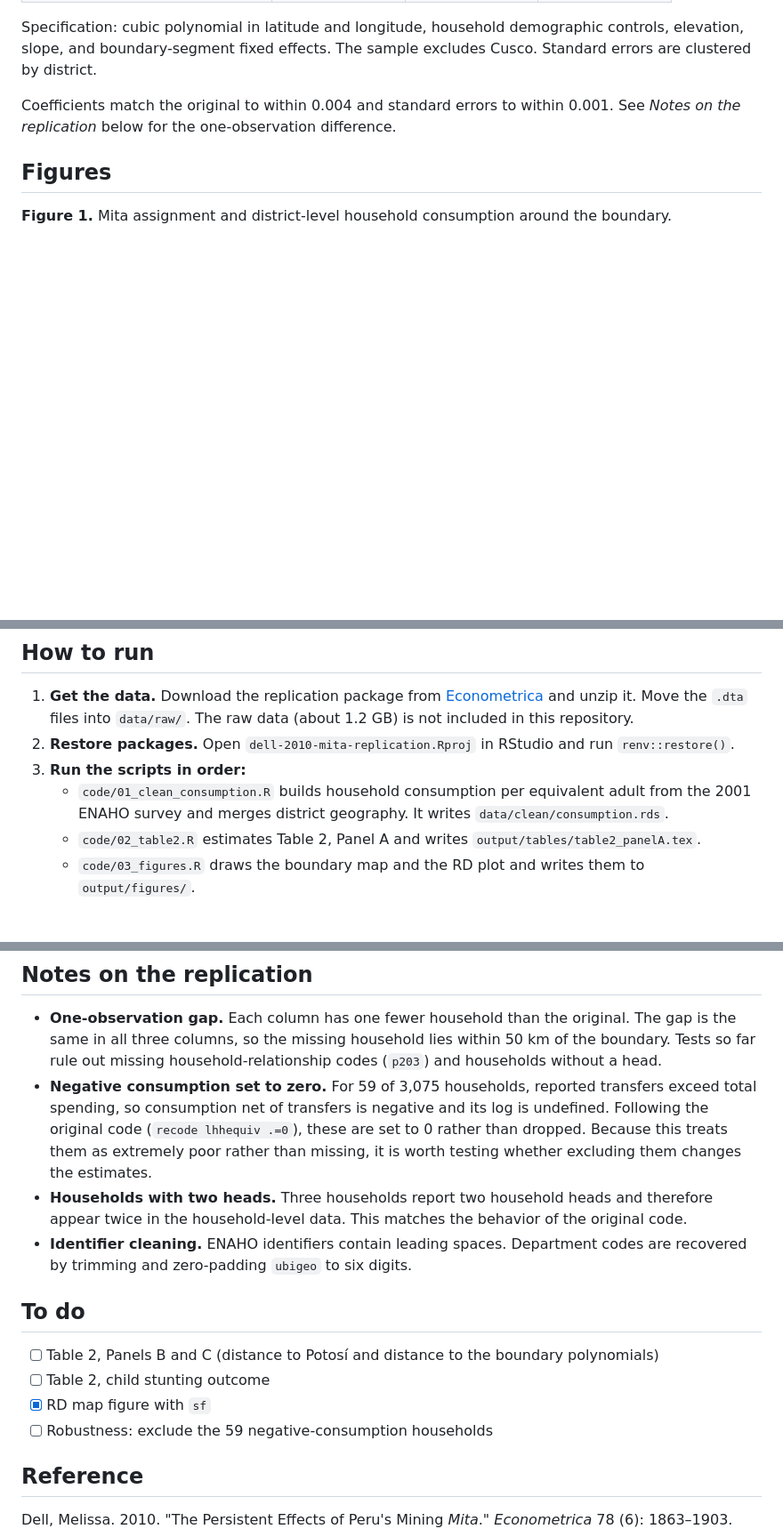
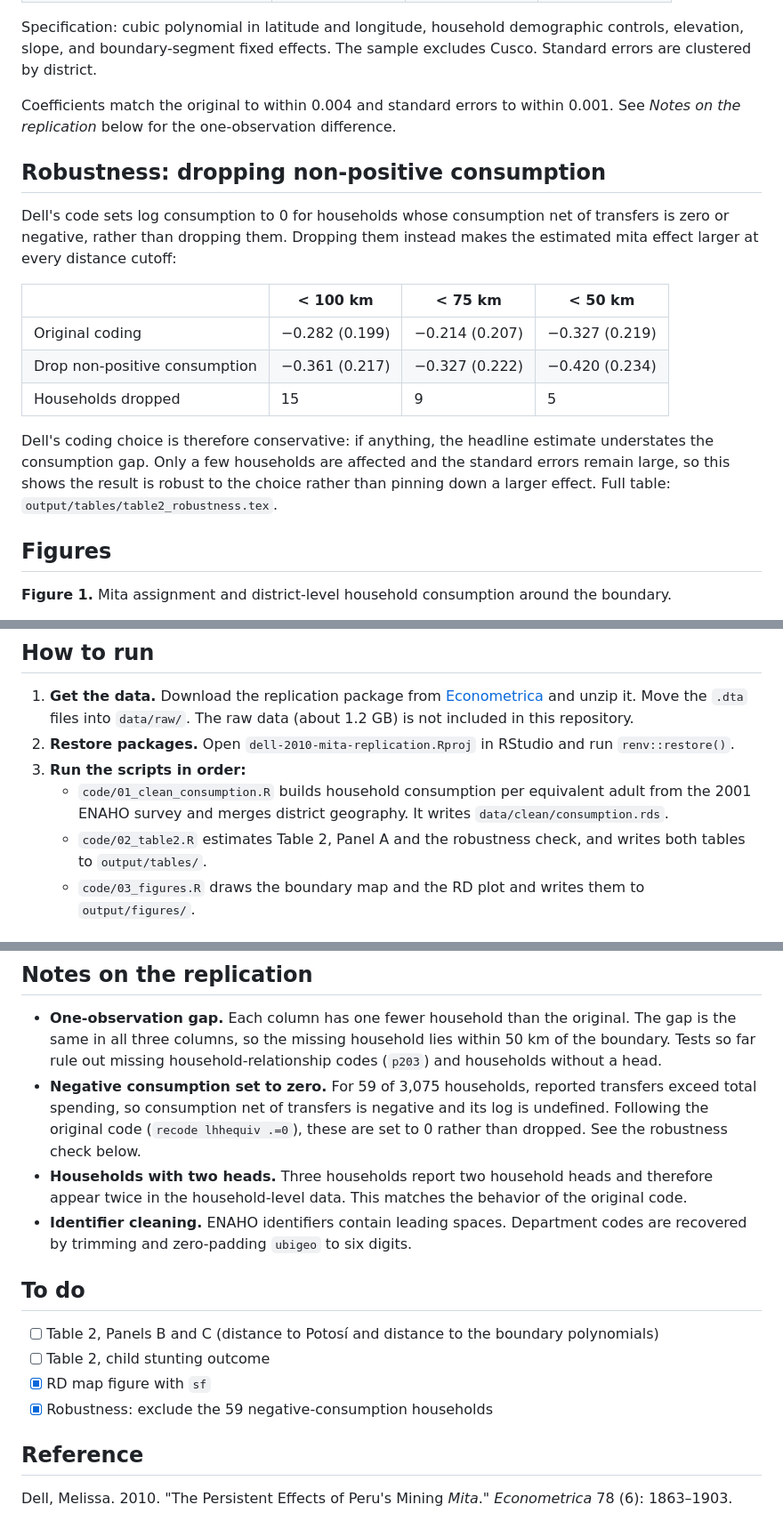
Before and after one commit to jono1240-blip/dell-2010-mita-replication, a Markdown page: README.md, 3 parts joined by grey strips. Shown at 89% size. Rendered like a GitHub page; blank space fills up the shorter version.

Commit message:
Add robustness finding to README

```diff
--- a/README.md
+++ b/README.md
@@ -17,6 +17,18 @@ Specification: cubic polynomial in latitude and longitude, household demographic
 
 Coefficients match the original to within 0.004 and standard errors to within 0.001. See *Notes on the replication* below for the one-observation difference.
 
+## Robustness: dropping non-positive consumption
+
+Dell's code sets log consumption to 0 for households whose consumption net of transfers is zero or negative, rather than dropping them. Dropping them instead makes the estimated mita effect larger at every distance cutoff:
+
+| | < 100 km | < 75 km | < 50 km |
+|---|---|---|---|
+| Original coding | −0.282 (0.199) | −0.214 (0.207) | −0.327 (0.219) |
+| Drop non-positive consumption | −0.361 (0.217) | −0.327 (0.222) | −0.420 (0.234) |
+| Households dropped | 15 | 9 | 5 |
+
+Dell's coding choice is therefore conservative: if anything, the headline estimate understates the consumption gap. Only a few households are affected and the standard errors remain large, so this shows the result is robust to the choice rather than pinning down a larger effect. Full table: `output/tables/table2_robustness.tex`.
+
 ## Figures
 
 **Figure 1.** Mita assignment and district-level household consumption around the boundary.
@@ -35,7 +47,7 @@ The RD plot uses raw binned means without the controls in Table 2, so the visibl
 2. **Restore packages.** Open `dell-2010-mita-replication.Rproj` in RStudio and run `renv::restore()`.
 3. **Run the scripts in order:**
    - `code/01_clean_consumption.R` builds household consumption per equivalent adult from the 2001 ENAHO survey and merges district geography. It writes `data/clean/consumption.rds`.
-   - `code/02_table2.R` estimates Table 2, Panel A and writes `output/tables/table2_panelA.tex`.
+   - `code/02_table2.R` estimates Table 2, Panel A and the robustness check, and writes both tables to `output/tables/`.
    - `code/03_figures.R` draws the boundary map and the RD plot and writes them to `output/figures/`.
 
 ## Repository structure
@@ -52,7 +64,7 @@ dell_original/   Dell's original Stata, R and Python code, kept for reference
 ## Notes on the replication
 
 - **One-observation gap.** Each column has one fewer household than the original. The gap is the same in all three columns, so the missing household lies within 50 km of the boundary. Tests so far rule out missing household-relationship codes (`p203`) and households without a head.
-- **Negative consumption set to zero.** For 59 of 3,075 households, reported transfers exceed total spending, so consumption net of transfers is negative and its log is undefined. Following the original code (`recode lhhequiv .=0`), these are set to 0 rather than dropped. Because this treats them as extremely poor rather than missing, it is worth testing whether excluding them changes the estimates.
+- **Negative consumption set to zero.** For 59 of 3,075 households, reported transfers exceed total spending, so consumption net of transfers is negative and its log is undefined. Following the original code (`recode lhhequiv .=0`), these are set to 0 rather than dropped. See the robustness check below.
 - **Households with two heads.** Three households report two household heads and therefore appear twice in the household-level data. This matches the behavior of the original code.
 - **Identifier cleaning.** ENAHO identifiers contain leading spaces. Department codes are recovered by trimming and zero-padding `ubigeo` to six digits.
 
@@ -61,7 +73,7 @@ dell_original/   Dell's original Stata, R and Python code, kept for reference
 - [ ] Table 2, Panels B and C (distance to Potosí and distance to the boundary polynomials)
 - [ ] Table 2, child stunting outcome
 - [x] RD map figure with `sf`
-- [ ] Robustness: exclude the 59 negative-consumption households
+- [x] Robustness: exclude the 59 negative-consumption households
 
 ## Reference
 
```
